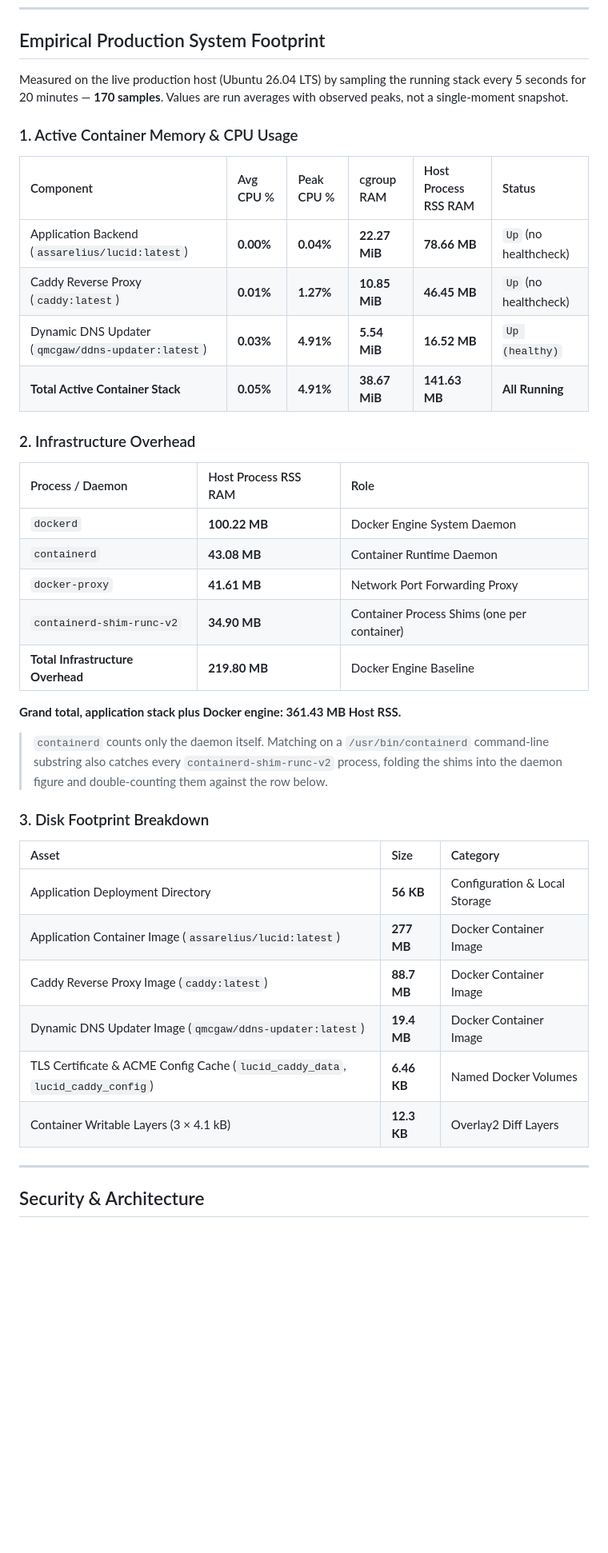
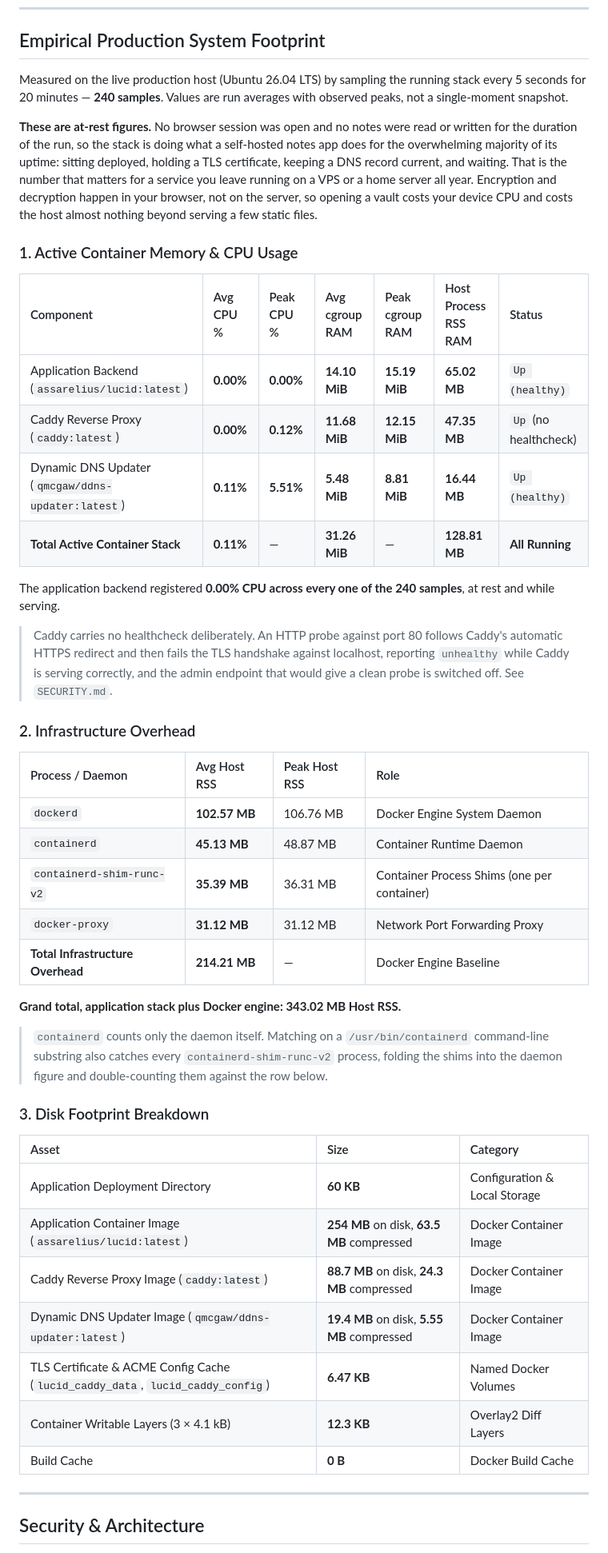
Before and after one commit to Arelius-D/LucID, a Markdown page: README.md, the part around the change. Shown at 80% size. Rendered like a GitHub page; blank space fills up the shorter version.

Commit message:
docs(readme): refresh footprint figures from the 2.0.0 measurement run

```diff
--- a/README.md
+++ b/README.md
@@ -129,28 +129,34 @@ LucID combines zero-trust client cryptography with transport-layer security:
 
 ## Empirical Production System Footprint
 
-Measured on the live production host (Ubuntu 26.04 LTS) by sampling the running stack every 5 seconds for 20 minutes — **170 samples**. Values are run averages with observed peaks, not a single-moment snapshot.
+Measured on the live production host (Ubuntu 26.04 LTS) by sampling the running stack every 5 seconds for 20 minutes — **240 samples**. Values are run averages with observed peaks, not a single-moment snapshot.
+
+**These are at-rest figures.** No browser session was open and no notes were read or written for the duration of the run, so the stack is doing what a self-hosted notes app does for the overwhelming majority of its uptime: sitting deployed, holding a TLS certificate, keeping a DNS record current, and waiting. That is the number that matters for a service you leave running on a VPS or a home server all year. Encryption and decryption happen in your browser, not on the server, so opening a vault costs your device CPU and costs the host almost nothing beyond serving a few static files.
 
 ### 1. Active Container Memory & CPU Usage
 
-| Component | Avg CPU % | Peak CPU % | cgroup RAM | Host Process RSS RAM | Status |
-| :--- | :--- | :--- | :--- | :--- | :--- |
-| Application Backend (`assarelius/lucid:latest`) | **0.00%** | **0.04%** | **22.27 MiB** | **78.66 MB** | `Up` (no healthcheck) |
-| Caddy Reverse Proxy (`caddy:latest`) | **0.01%** | **1.27%** | **10.85 MiB** | **46.45 MB** | `Up` (no healthcheck) |
-| Dynamic DNS Updater (`qmcgaw/ddns-updater:latest`) | **0.03%** | **4.91%** | **5.54 MiB** | **16.52 MB** | `Up (healthy)` |
-| **Total Active Container Stack** | **0.05%** | **4.91%** | **38.67 MiB** | **141.63 MB** | **All Running** |
+| Component | Avg CPU % | Peak CPU % | Avg cgroup RAM | Peak cgroup RAM | Host Process RSS RAM | Status |
+| :--- | :--- | :--- | :--- | :--- | :--- | :--- |
+| Application Backend (`assarelius/lucid:latest`) | **0.00%** | **0.00%** | **14.10 MiB** | **15.19 MiB** | **65.02 MB** | `Up (healthy)` |
+| Caddy Reverse Proxy (`caddy:latest`) | **0.00%** | **0.12%** | **11.68 MiB** | **12.15 MiB** | **47.35 MB** | `Up` (no healthcheck) |
+| Dynamic DNS Updater (`qmcgaw/ddns-updater:latest`) | **0.11%** | **5.51%** | **5.48 MiB** | **8.81 MiB** | **16.44 MB** | `Up (healthy)` |
+| **Total Active Container Stack** | **0.11%** | — | **31.26 MiB** | — | **128.81 MB** | **All Running** |
+
+The application backend registered **0.00% CPU across every one of the 240 samples**, at rest and while serving.
+
+> Caddy carries no healthcheck deliberately. An HTTP probe against port 80 follows Caddy's automatic HTTPS redirect and then fails the TLS handshake against localhost, reporting `unhealthy` while Caddy is serving correctly, and the admin endpoint that would give a clean probe is switched off. See `SECURITY.md`.
 
 ### 2. Infrastructure Overhead
 
-| Process / Daemon | Host Process RSS RAM | Role |
-| :--- | :--- | :--- |
-| `dockerd` | **100.22 MB** | Docker Engine System Daemon |
-| `containerd` | **43.08 MB** | Container Runtime Daemon |
-| `docker-proxy` | **41.61 MB** | Network Port Forwarding Proxy |
-| `containerd-shim-runc-v2` | **34.90 MB** | Container Process Shims (one per container) |
-| **Total Infrastructure Overhead** | **219.80 MB** | Docker Engine Baseline |
+| Process / Daemon | Avg Host RSS | Peak Host RSS | Role |
+| :--- | :--- | :--- | :--- |
+| `dockerd` | **102.57 MB** | 106.76 MB | Docker Engine System Daemon |
+| `containerd` | **45.13 MB** | 48.87 MB | Container Runtime Daemon |
+| `containerd-shim-runc-v2` | **35.39 MB** | 36.31 MB | Container Process Shims (one per container) |
+| `docker-proxy` | **31.12 MB** | 31.12 MB | Network Port Forwarding Proxy |
+| **Total Infrastructure Overhead** | **214.21 MB** | — | Docker Engine Baseline |
 
-**Grand total, application stack plus Docker engine: 361.43 MB Host RSS.**
+**Grand total, application stack plus Docker engine: 343.02 MB Host RSS.**
 
 > `containerd` counts only the daemon itself. Matching on a `/usr/bin/containerd` command-line substring also catches every `containerd-shim-runc-v2` process, folding the shims into the daemon figure and double-counting them against the row below.
 
@@ -158,12 +164,13 @@ Measured on the live production host (Ubuntu 26.04 LTS) by sampling the running
 
 | Asset | Size | Category |
 | :--- | :--- | :--- |
-| Application Deployment Directory | **56 KB** | Configuration & Local Storage |
-| Application Container Image (`assarelius/lucid:latest`) | **277 MB** | Docker Container Image |
-| Caddy Reverse Proxy Image (`caddy:latest`) | **88.7 MB** | Docker Container Image |
-| Dynamic DNS Updater Image (`qmcgaw/ddns-updater:latest`) | **19.4 MB** | Docker Container Image |
-| TLS Certificate & ACME Config Cache (`lucid_caddy_data`, `lucid_caddy_config`) | **6.46 KB** | Named Docker Volumes |
+| Application Deployment Directory | **60 KB** | Configuration & Local Storage |
+| Application Container Image (`assarelius/lucid:latest`) | **254 MB** on disk, **63.5 MB** compressed | Docker Container Image |
+| Caddy Reverse Proxy Image (`caddy:latest`) | **88.7 MB** on disk, **24.3 MB** compressed | Docker Container Image |
+| Dynamic DNS Updater Image (`qmcgaw/ddns-updater:latest`) | **19.4 MB** on disk, **5.55 MB** compressed | Docker Container Image |
+| TLS Certificate & ACME Config Cache (`lucid_caddy_data`, `lucid_caddy_config`) | **6.47 KB** | Named Docker Volumes |
 | Container Writable Layers (3 × 4.1 kB) | **12.3 KB** | Overlay2 Diff Layers |
+| Build Cache | **0 B** | Docker Build Cache |
 
 ---
 
```
